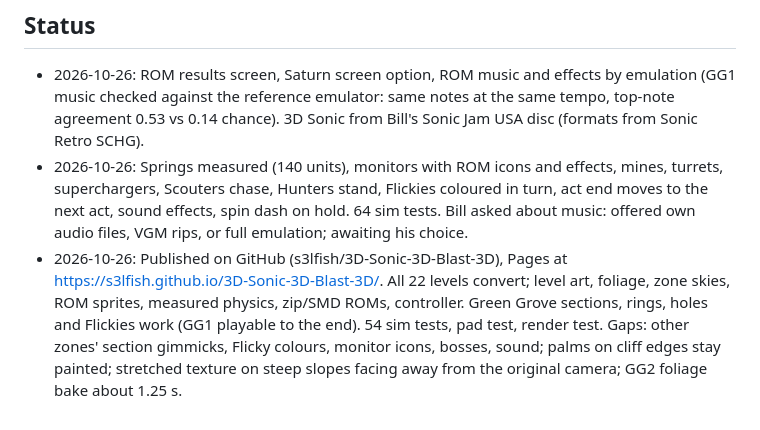
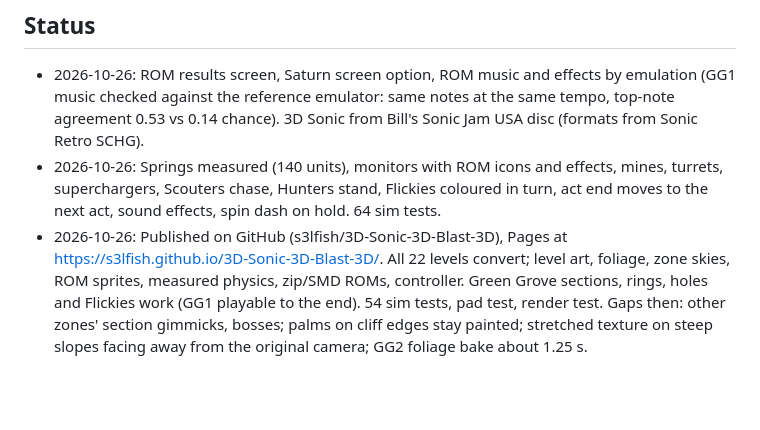
Before and after one commit to s3lfish/3D-Sonic-3D-Blast-3D, a Markdown page: CLAUDE.md, the part around the change. Drawn GitHub-style; blank space fills up the shorter version.

Commit message:
Project map: drop outdated status lines
Co-Authored-By: Claude Opus 5.5 <noreply@anthropic.com>
Claude-Session: https://claude.ai/code/session_01NQtMB7YR9Ab83aieSibgyK

```diff
--- a/CLAUDE.md
+++ b/CLAUDE.md
@@ -109,9 +109,8 @@ serves index.html from main.
   the reference emulator: same notes at the same tempo, top-note agreement 0.53 vs 0.14 chance). 3D Sonic from Bill's Sonic Jam USA disc (formats from Sonic Retro SCHG).
 - 2026-10-26: Springs measured (140 units), monitors with ROM icons and effects, mines, turrets, superchargers, Scouters
   chase, Hunters stand, Flickies coloured in turn, act end moves to the next act, sound effects, spin dash on hold. 64 sim tests.
-  Bill asked about music: offered own audio files, VGM rips, or full emulation; awaiting his choice.
 - 2026-10-26: Published on GitHub (s3lfish/3D-Sonic-3D-Blast-3D), Pages at https://s3lfish.github.io/3D-Sonic-3D-Blast-3D/.
   All 22 levels convert; level art, foliage, zone skies, ROM sprites, measured physics, zip/SMD ROMs, controller.
   Green Grove sections, rings, holes and Flickies work (GG1 playable to the end). 54 sim tests, pad test, render test.
-  Gaps: other zones' section gimmicks, Flicky colours, monitor icons, bosses, sound; palms on cliff edges stay painted;
+  Gaps then: other zones' section gimmicks, bosses; palms on cliff edges stay painted;
   stretched texture on steep slopes facing away from the original camera; GG2 foliage bake about 1.25 s.
```
